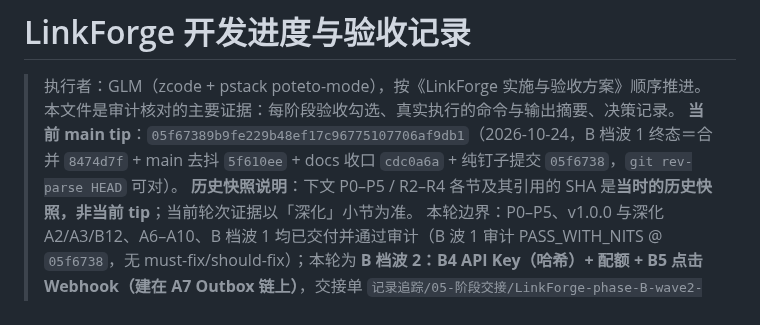
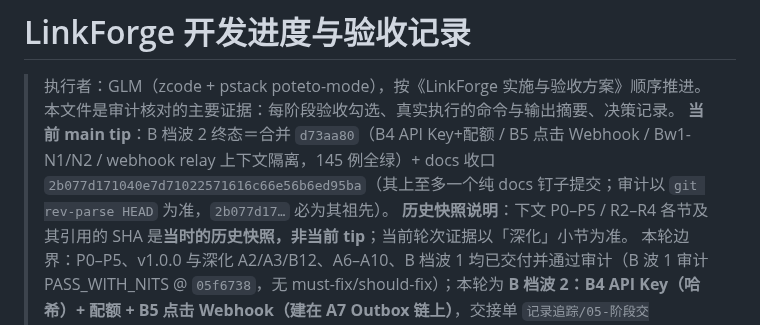
Before and after one commit to NorthAdb/LinkForge, a Markdown page: docs/progress.md, the part around the change. Drawn GitHub-style.

Commit message:
docs(bw2): pin final tip 2b077d171040e7d71022571616c66e56b6ed95ba

```diff
--- a/docs/progress.md
+++ b/docs/progress.md
@@ -2,7 +2,7 @@
 
 > 执行者：GLM（zcode + pstack poteto-mode），按《LinkForge 实施与验收方案》顺序推进。
 > 本文件是审计核对的主要证据：每阶段验收勾选、真实执行的命令与输出摘要、决策记录。
-> **当前 main tip**：`05f67389b9fe229b48ef17c96775107706af9db1`（2026-10-24，B 档波 1 终态＝合并 `8474d7f` + main 去抖 `5f610ee` + docs 收口 `cdc0a6a` + 纯钉子提交 `05f6738`，`git rev-parse HEAD` 可对）。
+> **当前 main tip**：B 档波 2 终态＝合并 `d73aa80`（B4 API Key+配额 / B5 点击 Webhook / Bw1-N1/N2 / webhook relay 上下文隔离，145 例全绿）+ docs 收口 `2b077d171040e7d71022571616c66e56b6ed95ba`（其上至多一个纯 docs 钉子提交；审计以 `git rev-parse HEAD` 为准，`2b077d17…` 必为其祖先）。
 > **历史快照说明**：下文 P0–P5 / R2–R4 各节及其引用的 SHA 是**当时的历史快照，非当前 tip**；当前轮次证据以「深化」小节为准。
 > 本轮边界：P0–P5、v1.0.0 与深化 A2/A3/B12、A6–A10、B 档波 1 均已交付并通过审计（B 波 1 审计 PASS_WITH_NITS @ `05f6738`，无 must-fix/should-fix）；本轮为 **B 档波 2：B4 API Key（哈希）+ 配额 + B5 点击 Webhook（建在 A7 Outbox 链上）**，交接单 `记录追踪/05-阶段交接/LinkForge-phase-B-wave2-b4b5-handoff.md`（Q1 AES-GCM+env 主密钥 / Q2 逐次点击 / Q3 Key 绑创建者已拍板）。
 
```
